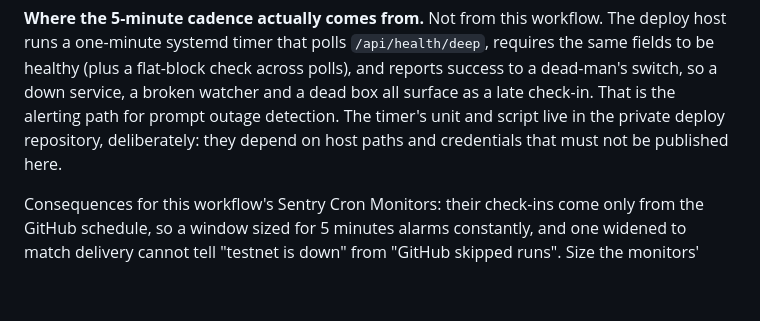
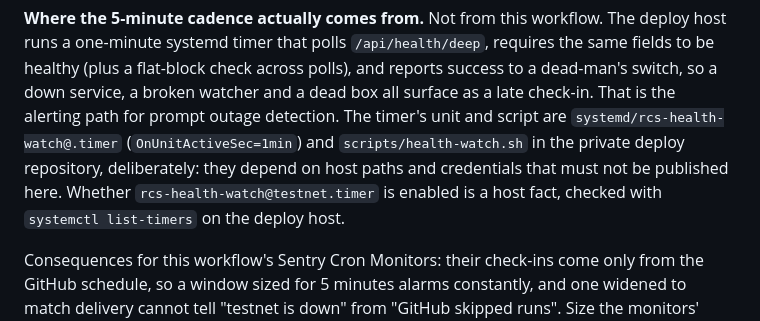
Before and after one commit to randomcash/ethpayserver, a Markdown page: docs/ops.md, the part around the change. Drawn GitHub-style; blank space fills up the shorter version.

Commit message:
RCS-439: name the health-watch timer and script in ops docs
Addresses the advisory that the docs did not name the files behind the
one-minute host timer. The BLOCKING 'diff is docs only' findings stand
as previously rebutted: the box-side timer already exists in the deploy
repository, so the workflow cannot be fixed further from here; resizing
the Sentry monitor window is a manual step outside any commit.

Co-Authored-By: Claude Sonnet 5.5 <noreply@anthropic.com>

```diff
--- a/docs/ops.md
+++ b/docs/ops.md
@@ -138,8 +138,11 @@ The deploy host runs a one-minute systemd timer that polls
 flat-block check across polls), and reports success to a dead-man's switch,
 so a down service, a broken watcher and a dead box all surface as a late
 check-in. That is the alerting path for prompt outage detection. The timer's
-unit and script live in the private deploy repository, deliberately: they
-depend on host paths and credentials that must not be published here.
+unit and script are `systemd/rcs-health-watch@.timer` (`OnUnitActiveSec=1min`)
+and `scripts/health-watch.sh` in the private deploy repository, deliberately:
+they depend on host paths and credentials that must not be published here.
+Whether `rcs-health-watch@testnet.timer` is enabled is a host fact, checked
+with `systemctl list-timers` on the deploy host.
 
 Consequences for this workflow's Sentry Cron Monitors: their check-ins come
 only from the GitHub schedule, so a window sized for 5 minutes alarms
```
